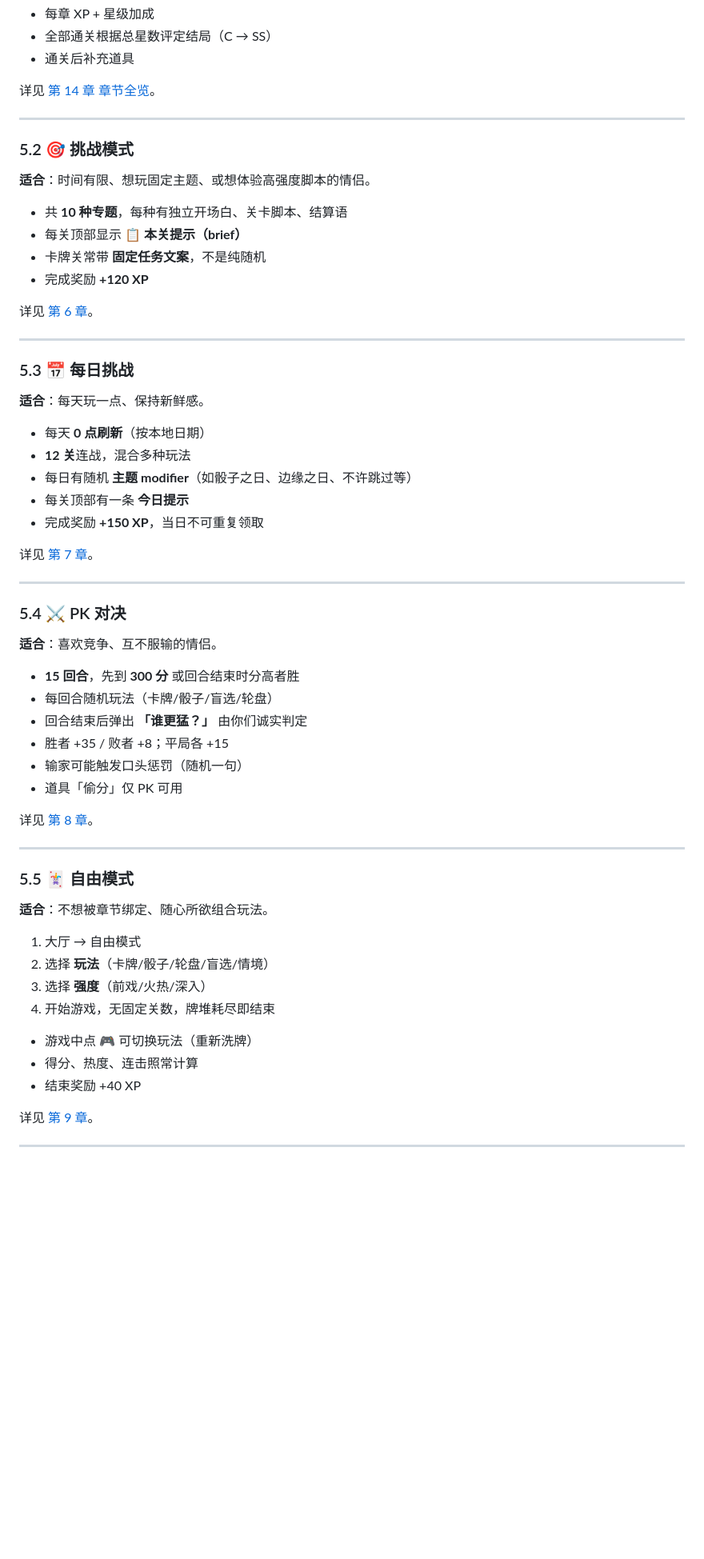
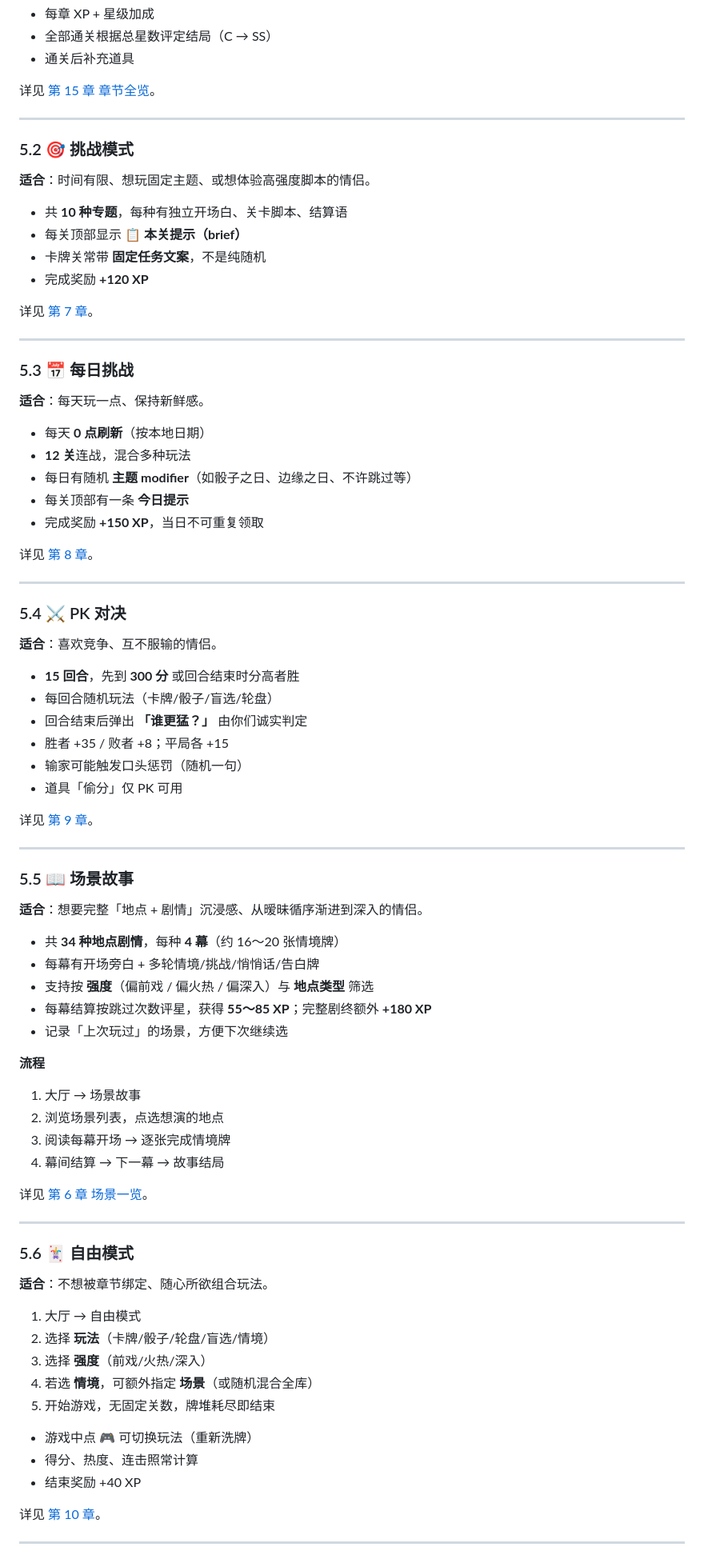
Before and after one commit to ada-yq225/couplegame, a Markdown page: README.md, the part around one of its changes. Shown at 80% size. Drawn GitHub-style; blank space fills up the shorter version.

```diff
--- a/README.md
+++ b/README.md
@@ -296,7 +298,7 @@
 - 全部通关根据总星数评定结局（C → SS）
 - 通关后补充道具
 
-详见 [第 14 章 章节全览](#14-闯关章节全览与隐藏章)。
+详见 [第 15 章 章节全览](#15-闯关章节全览与隐藏章)。
 
 ---
 
@@ -309,7 +311,7 @@
 - 卡牌关常带 **固定任务文案**，不是纯随机
 - 完成奖励 **+120 XP**
 
-详见 [第 6 章](#6-挑战模式--十种专题)。
+详见 [第 7 章](#7-挑战模式--十种专题)。
 
 ---
 
@@ -323,7 +325,7 @@
 - 每关顶部有一条 **今日提示**
 - 完成奖励 **+150 XP**，当日不可重复领取
 
-详见 [第 7 章](#7-每日挑战)。
+详见 [第 8 章](#8-每日挑战)。
 
 ---
 
@@ -338,24 +340,45 @@
 - 输家可能触发口头惩罚（随机一句）
 - 道具「偷分」仅 PK 可用
 
-详见 [第 8 章](#8-pk-对决)。
+详见 [第 9 章](#9-pk-对决)。
 
 ---
 
-### 5.5 🃏 自由模式
+### 5.5 📖 场景故事
+
+**适合**：想要完整「地点 + 剧情」沉浸感、从暧昧循序渐进到深入的情侣。
+
+- 共 **34 种地点剧情**，每种 **4 幕**（约 16～20 张情境牌）
+- 每幕有开场旁白 + 多轮情境/挑战/悄悄话/告白牌
+- 支持按 **强度**（偏前戏 / 偏火热 / 偏深入）与 **地点类型** 筛选
+- 每幕结算按跳过次数评星，获得 **55～85 XP**；完整剧终额外 **+180 XP**
+- 记录「上次玩过」的场景，方便下次继续选
+
+**流程**
+1. 大厅 → 场景故事
+2. 浏览场景列表，点选想演的地点
+3. 阅读每幕开场 → 逐张完成情境牌
+4. 幕间结算 → 下一幕 → 故事结局
+
+详见 [第 6 章 场景一览](#6-场景故事--三十四种地点)。
+
+---
+
+### 5.6 🃏 自由模式
 
 **适合**：不想被章节绑定、随心所欲组合玩法。
 
 1. 大厅 → 自由模式
 2. 选择 **玩法**（卡牌/骰子/轮盘/盲选/情境）
 3. 选择 **强度**（前戏/火热/深入）
-4. 开始游戏，无固定关数，牌堆耗尽即结束
+4. 若选 **情境**，可额外指定 **场景**（或随机混合全库）
+5. 开始游戏，无固定关数，牌堆耗尽即结束
 
 - 游戏中点 **🎮** 可切换玩法（重新洗牌）
 - 得分、热度、连击照常计算
 - 结束奖励 +40 XP
 
-详见 [第 9 章](#9-自由模式与自定义)。
+详见 [第 10 章](#10-自由模式与自定义)。
 
 ---
 
```
Also changed, not shown: other parts of README.md (+155 -64 lines).
